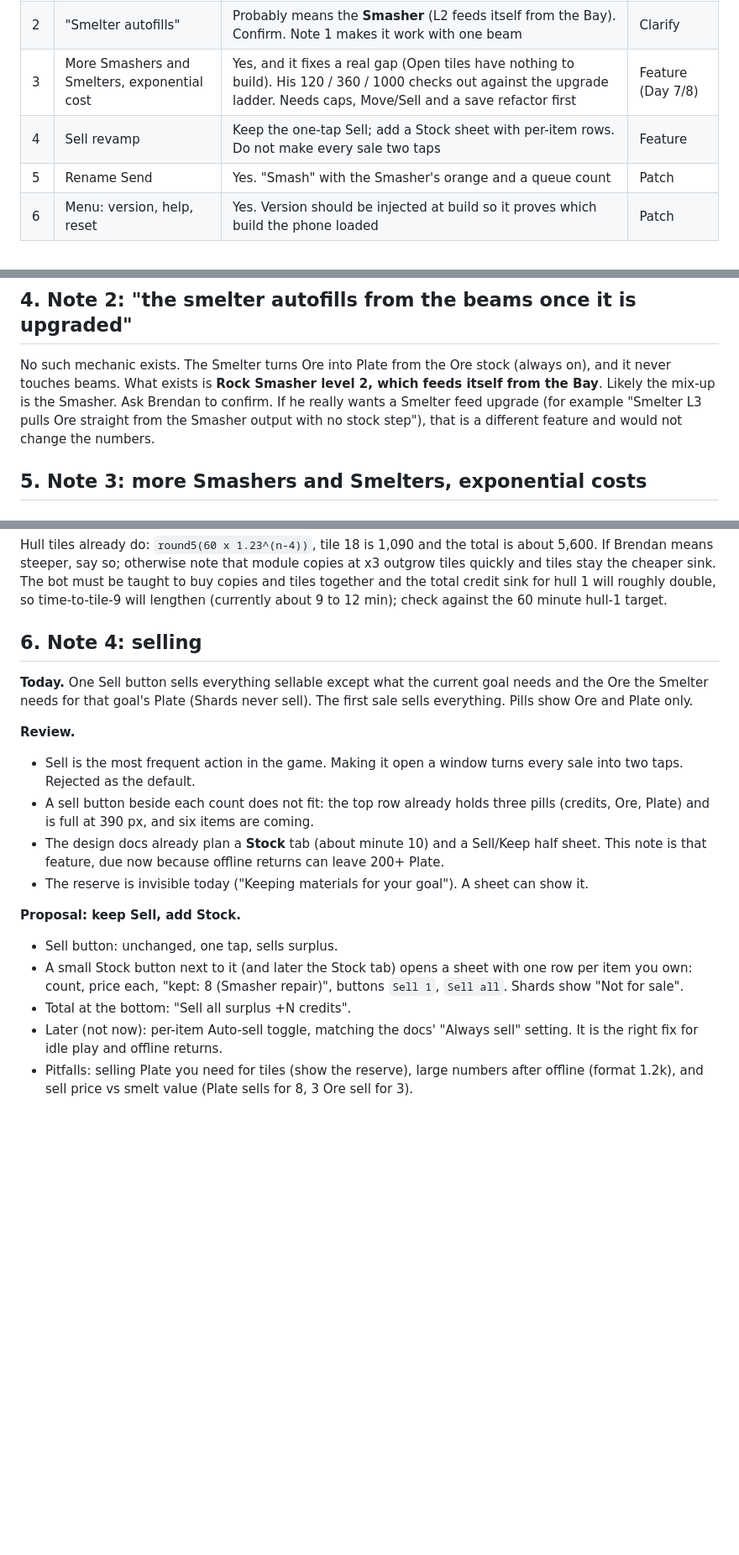
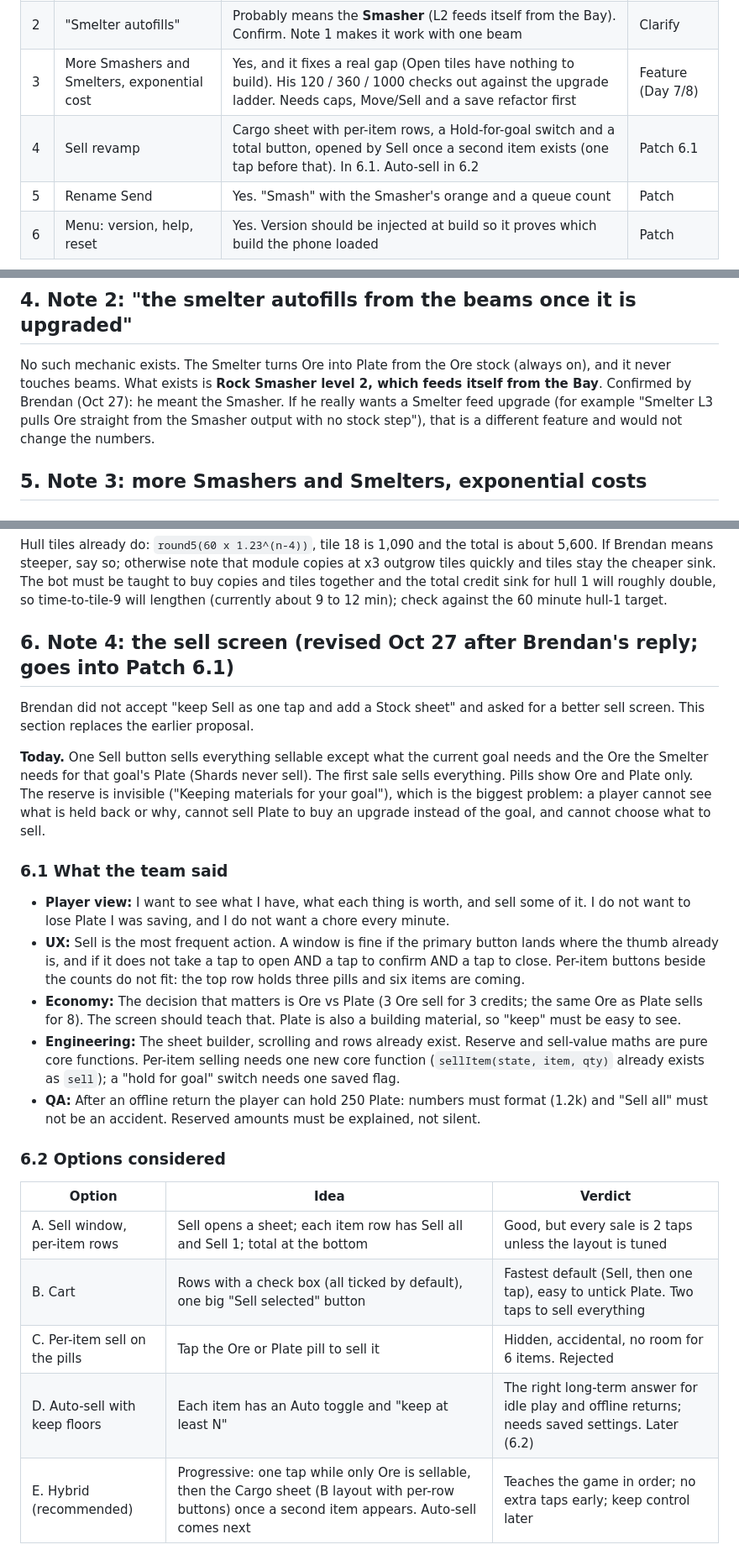
Before and after one commit to CTMbren/spaceship-incremental, a Markdown page: docs/playtest-3-notes-and-review.md, 3 parts joined by grey strips. Shown at 84% size. GitHub-like rendering; blank space fills up the shorter version.

Commit message:
Docs: Cargo sheet plan for 6.1, record playtest 3 decisions
Co-Authored-By: Claude Sonnet 5.5 <noreply@anthropic.com>
Claude-Session: https://claude.ai/code/session_01YDe3kSUZRugPKE1WnUZLzt

```diff
--- a/docs/playtest-3-notes-and-review.md
+++ b/docs/playtest-3-notes-and-review.md
@@ -17,7 +17,7 @@ Status: PLANNING ONLY. No code changed. Brendan's seven notes, a critical review
 | 1 | Fire unlocked until Bay full | Yes, with a precise "room" rule plus clear Bay feedback. The 4.1 lock was a reaction to missing feedback | Patch |
 | 2 | "Smelter autofills" | Probably means the **Smasher** (L2 feeds itself from the Bay). Confirm. Note 1 makes it work with one beam | Clarify |
 | 3 | More Smashers and Smelters, exponential cost | Yes, and it fixes a real gap (Open tiles have nothing to build). His 120 / 360 / 1000 checks out against the upgrade ladder. Needs caps, Move/Sell and a save refactor first | Feature (Day 7/8) |
-| 4 | Sell revamp | Keep the one-tap Sell; add a Stock sheet with per-item rows. Do not make every sale two taps | Feature |
+| 4 | Sell revamp | Cargo sheet with per-item rows, a Hold-for-goal switch and a total button, opened by Sell once a second item exists (one tap before that). In 6.1. Auto-sell in 6.2 | Patch 6.1 |
 | 5 | Rename Send | Yes. "Smash" with the Smasher's orange and a queue count | Patch |
 | 6 | Menu: version, help, reset | Yes. Version should be injected at build so it proves which build the phone loaded | Patch |
 
@@ -47,7 +47,7 @@ Status: PLANNING ONLY. No code changed. Brendan's seven notes, a critical review
 **Tests/sim.** Room rule (3 beams, 1 free slot fires 1), in-flight counting, Bay-full disables, auto-intake with one beam, bot re-run for casual and idle.
 
 ## 4. Note 2: "the smelter autofills from the beams once it is upgraded"
-No such mechanic exists. The Smelter turns Ore into Plate from the Ore stock (always on), and it never touches beams. What exists is **Rock Smasher level 2, which feeds itself from the Bay**. Likely the mix-up is the Smasher. Ask Brendan to confirm. If he really wants a Smelter feed upgrade (for example "Smelter L3 pulls Ore straight from the Smasher output with no stock step"), that is a different feature and would not change the numbers.
+No such mechanic exists. The Smelter turns Ore into Plate from the Ore stock (always on), and it never touches beams. What exists is **Rock Smasher level 2, which feeds itself from the Bay**. Confirmed by Brendan (Oct 27): he meant the Smasher. If he really wants a Smelter feed upgrade (for example "Smelter L3 pulls Ore straight from the Smasher output with no stock step"), that is a different feature and would not change the numbers.
 
 ## 5. Note 3: more Smashers and Smelters, exponential costs
 
@@ -88,18 +88,24 @@ Rule: price of copy N = base x ratio^(N-2) with ratio 3, small Plate gate so Sme
 ### 5.5 "Expansions should scale exponentially"
 Hull tiles already do: `round5(60 x 1.23^(n-4))`, tile 18 is 1,090 and the total is about 5,600. If Brendan means steeper, say so; otherwise note that module copies at x3 outgrow tiles quickly and tiles stay the cheaper sink. The bot must be taught to buy copies and tiles together and the total credit sink for hull 1 will roughly double, so time-to-tile-9 will lengthen (currently about 9 to 12 min); check against the 60 minute hull-1 target.
 
-## 6. Note 4: selling
-**Today.** One Sell button sells everything sellable except what the current goal needs and the Ore the Smelter needs for that goal's Plate (Shards never sell). The first sale sells everything. Pills show Ore and Plate only.
+## 6. Note 4: the sell screen (revised Oct 27 after Brendan's reply; goes into Patch 6.1)
+Brendan did not accept "keep Sell as one tap and add a Stock sheet" and asked for a better sell screen. This section replaces the earlier proposal.
 
-**Review.**
-- Sell is the most frequent action in the game. Making it open a window turns every sale into two taps. Rejected as the default.
-- A sell button beside each count does not fit: the top row already holds three pills (credits, Ore, Plate) and is full at 390 px, and six items are coming.
-- The design docs already plan a **Stock** tab (about minute 10) and a Sell/Keep half sheet. This note is that feature, due now because offline returns can leave 200+ Plate.
-- The reserve is invisible today ("Keeping materials for your goal"). A sheet can show it.
+**Today.** One Sell button sells everything sellable except what the current goal needs and the Ore the Smelter needs for that goal's Plate (Shards never sell). The first sale sells everything. Pills show Ore and Plate only. The reserve is invisible ("Keeping materials for your goal"), which is the biggest problem: a player cannot see what is held back or why, cannot sell Plate to buy an upgrade instead of the goal, and cannot choose what to sell.
 
-**Proposal: keep Sell, add Stock.**
-- Sell button: unchanged, one tap, sells surplus.
-- A small Stock button next to it (and later the Stock tab) opens a sheet with one row per item you own: count, price each, "kept: 8 (Smasher repair)", buttons `Sell 1`, `Sell all`. Shards show "Not for sale".
-- Total at the bottom: "Sell all surplus +N credits".
-- Later (not now): per-item Auto-sell toggle, matching the docs' "Always sell" setting. It is the right fix for idle play and offline returns.
-- Pitfalls: selling Plate you need for tiles (show the reserve), large numbers after offline (format 1.2k), and sell price vs smelt value (Plate sells for 8, 3 Ore sell for 3).
+### 6.1 What the team said
+- **Player view:** I want to see what I have, what each thing is worth, and sell some of it. I do not want to lose Plate I was saving, and I do not want a chore every minute.
+- **UX:** Sell is the most frequent action. A window is fine if the primary button lands where the thumb already is, and if it does not take a tap to open AND a tap to confirm AND a tap to close. Per-item buttons beside the counts do not fit: the top row holds three pills and six items are coming.
+- **Economy:** The decision that matters is Ore vs Plate (3 Ore sell for 3 credits; the same Ore as Plate sells for 8). The screen should teach that. Plate is also a building material, so "keep" must be easy to see.
+- **Engineering:** The sheet builder, scrolling and rows already exist. Reserve and sell-value maths are pure core functions. Per-item selling needs one new core function (`sellItem(state, item, qty)` already exists as `sell`); a "hold for goal" switch needs one saved flag.
+- **QA:** After an offline return the player can hold 250 Plate: numbers must format (1.2k) and "Sell all" must not be an accident. Reserved amounts must be explained, not silent.
+
+### 6.2 Options considered
+| Option | Idea | Verdict |
+|---|---|---|
+| A. Sell window, per-item rows | Sell opens a sheet; each item row has Sell all and Sell 1; total at the bottom | Good, but every sale is 2 taps unless the layout is tuned |
+| B. Cart | Rows with a check box (all ticked by default), one big "Sell selected" button | Fastest default (Sell, then one tap), easy to untick Plate. Two taps to sell everything |
+| C. Per-item sell on the pills | Tap the Ore or Plate pill to sell it | Hidden, accidental, no room for 6 items. Rejected |
+| D. Auto-sell with keep floors | Each item has an Auto toggle and "keep at least N" | The right long-term answer for idle play and offline returns; needs saved settings. Later (6.2) |
+| E. Hybrid (recommended) | Progressive: one tap while only Ore is sellable, then the Cargo sheet (B layout with per-row buttons) once a second item appears. Auto-sell comes next | Teaches the game in order; no extra taps early; keep control later |
+
```
Also changed, not shown: other parts of docs/playtest-3-notes-and-review.md (+40 -9 lines), docs/ROADMAP.md (+2 -2 lines).
